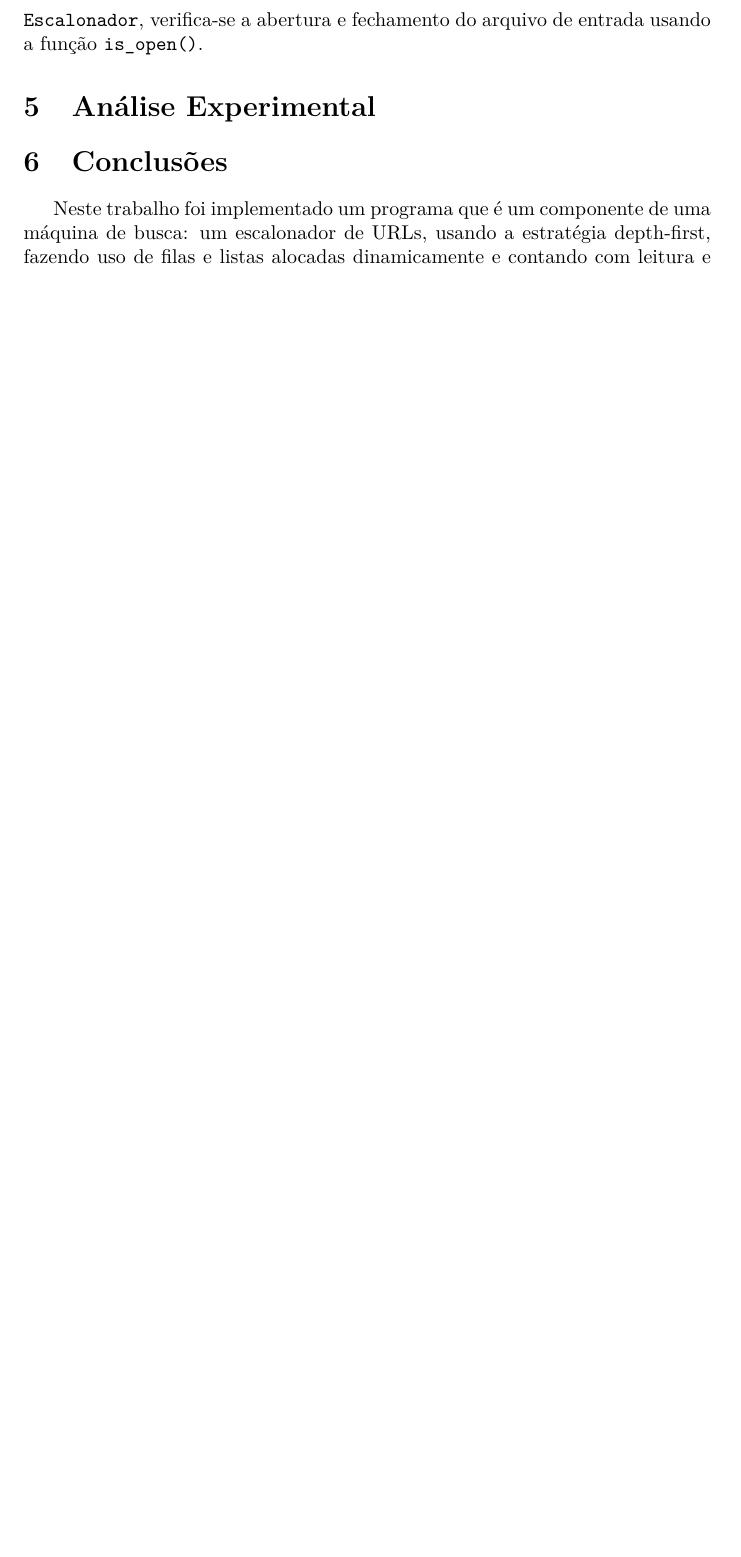
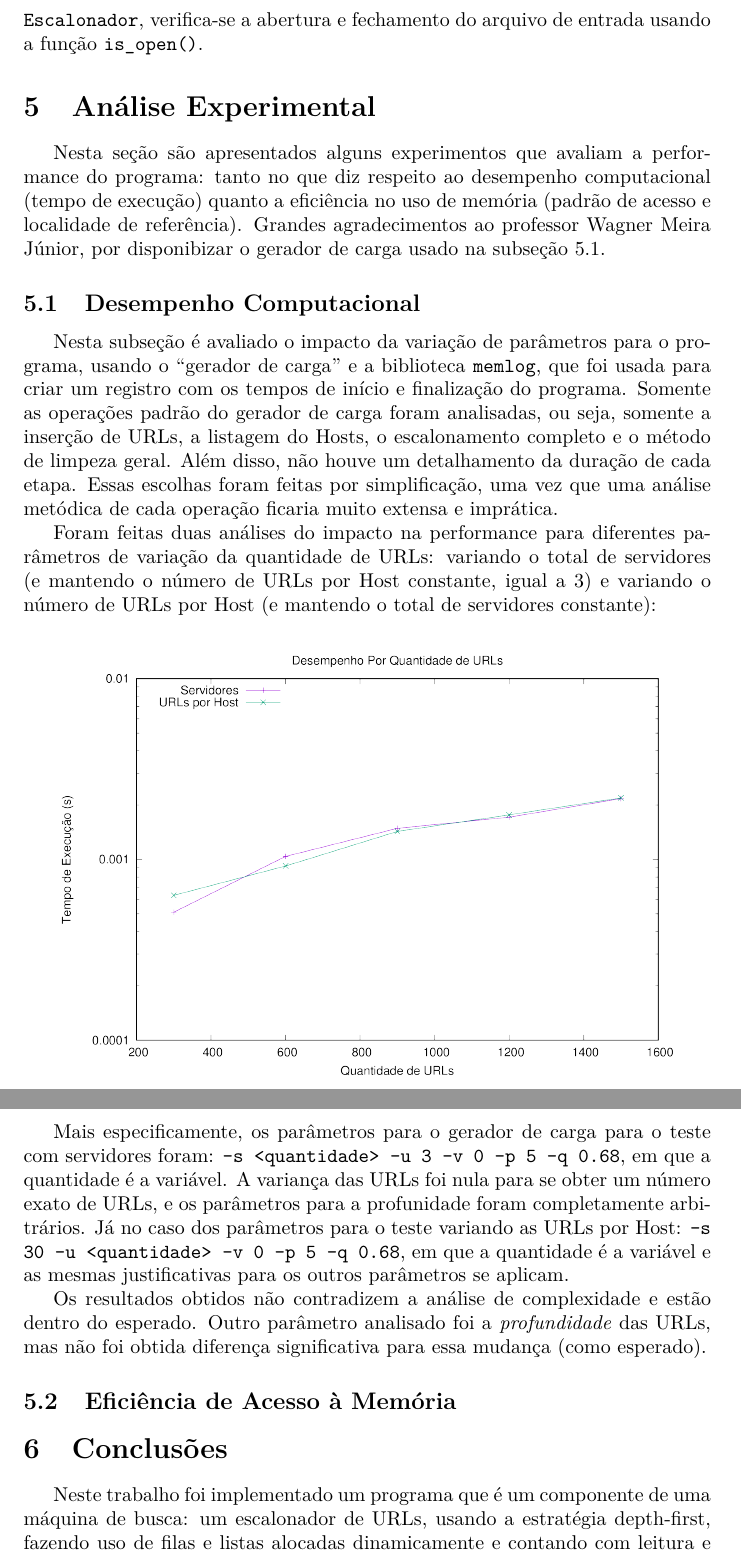
Before and after one commit to igorlfs/ed-tp1, a LaTeX document (doc/documentação.tex): part of page 9 of 10 before the commit and two parts of pages 9 and 10 of 12 after it, the two joined at a grey line, cut so that both start at the same text, the shorter picture padded with empty space. Compiled offline with pdfLaTeX.

Commit message:
documentação: experimental -> desempenho computacional

```diff
--- a/doc/documentação.tex
+++ b/doc/documentação.tex
@@ -178,6 +178,28 @@ No programa principal existem dois tratamentos: é exigido que o usuário passe
 
 \section{Análise Experimental}
 
+Nesta seção são apresentados alguns experimentos que avaliam a performance do programa: tanto no que diz respeito ao desempenho computacional (tempo de execução) quanto a eficiência no uso de memória (padrão de acesso
+e localidade de referência). Grandes agradecimentos ao professor Wagner Meira Júnior, por disponibizar o gerador de carga usado na subseção 5.1.
+
+\subsection{Desempenho Computacional}
+
+Nesta subseção é avaliado o impacto da variação de parâmetros para o programa, usando o ``gerador de carga'' e a biblioteca \code{memlog}, que foi usada para criar um registro com os tempos de início e finalização do programa. Somente as operações padrão do gerador de carga foram analisadas, ou seja, somente a inserção de URLs, a listagem do Hosts, o escalonamento completo e o método de limpeza geral. Além disso, não houve um detalhamento da duração de cada etapa. Essas escolhas foram feitas por simplificação, uma vez que uma análise metódica de cada operação ficaria muito extensa e imprática.
+
+Foram feitas duas análises do impacto na performance para diferentes parâmetros de variação da quantidade de URLs: variando o total de servidores (e mantendo o número de URLs por Host constante, igual a 3) e variando o número de URLs por Host (e mantendo o total de servidores constante):
+
+\begin{figure} [H]
+    \includegraphics[width=11cm]{comp-perf.png}
+    \centering
+\end{figure}
+
+Mais especificamente, os parâmetros para o gerador de carga para o teste com servidores foram: \code{-s <quantidade> -u 3 -v 0 -p 5 -q 0.68}, em que a quantidade é a variável. A variança das URLs foi nula para se obter um número exato de URLs, e os parâmetros para a profunidade foram completamente arbitrários. Já no caso dos parâmetros para o teste variando as URLs por Host: \code{-s 30 -u <quantidade> -v 0 -p 5 -q 0.68}, em que a quantidade é a variável e as mesmas justificativas para os outros parâmetros se aplicam.
+
+Os resultados obtidos não contradizem a análise de complexidade e estão dentro do esperado. Outro parâmetro analisado foi a \textit{profundidade} das URLs, mas não foi obtida diferença significativa para essa mudança (como esperado).
+
+\subsection{Eficiência de Acesso à Memória}
+
+% TODO
+
 \section{Conclusões}
 
 Neste trabalho foi implementado um programa que é um componente de uma máquina de busca: um escalonador de URLs, usando a estratégia depth-first, fazendo uso de filas e listas alocadas dinamicamente e contando com leitura e escrita de arquivos.
```
Also changed, not shown: doc/documentação.pdf, doc/img/comp-perf.png (added), 6 other files.
